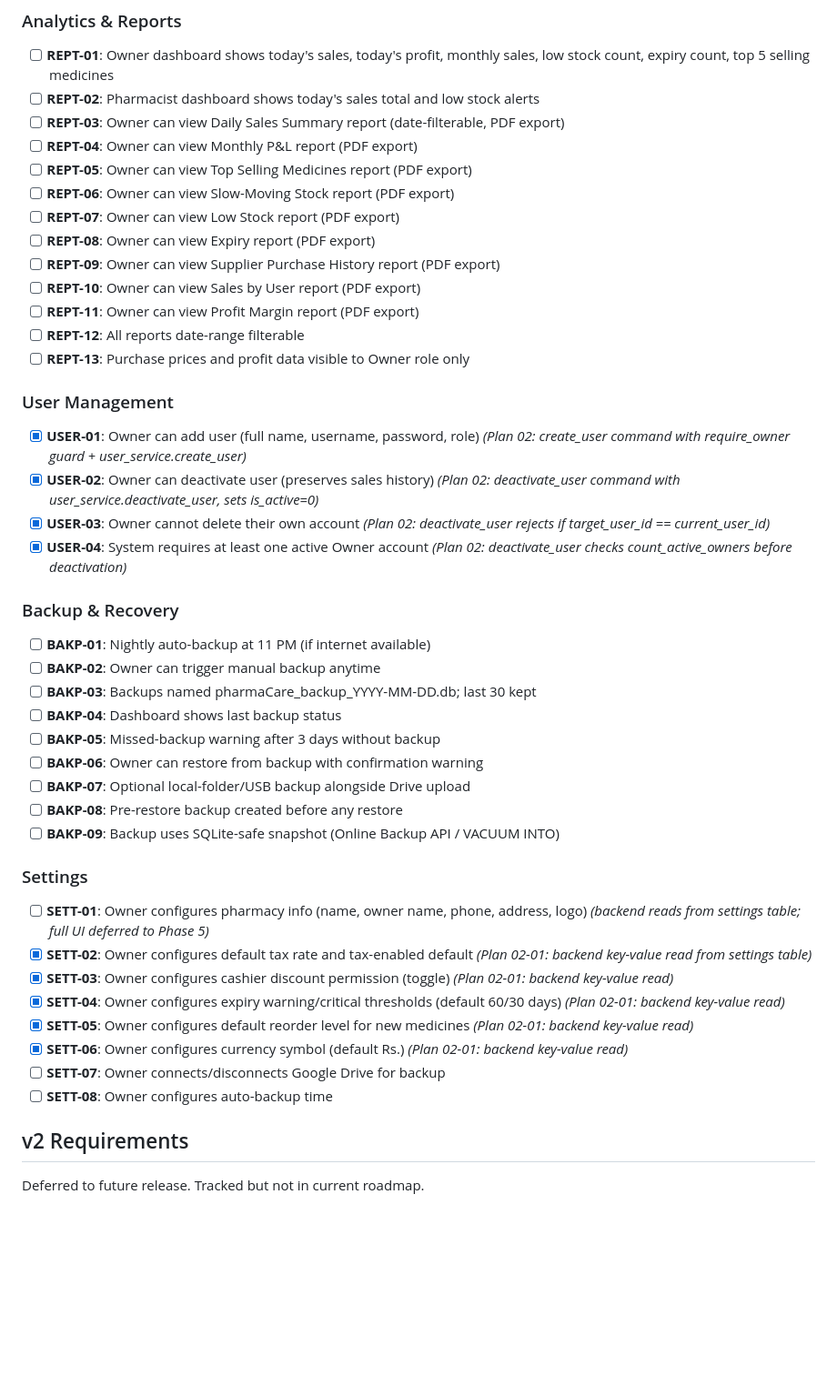
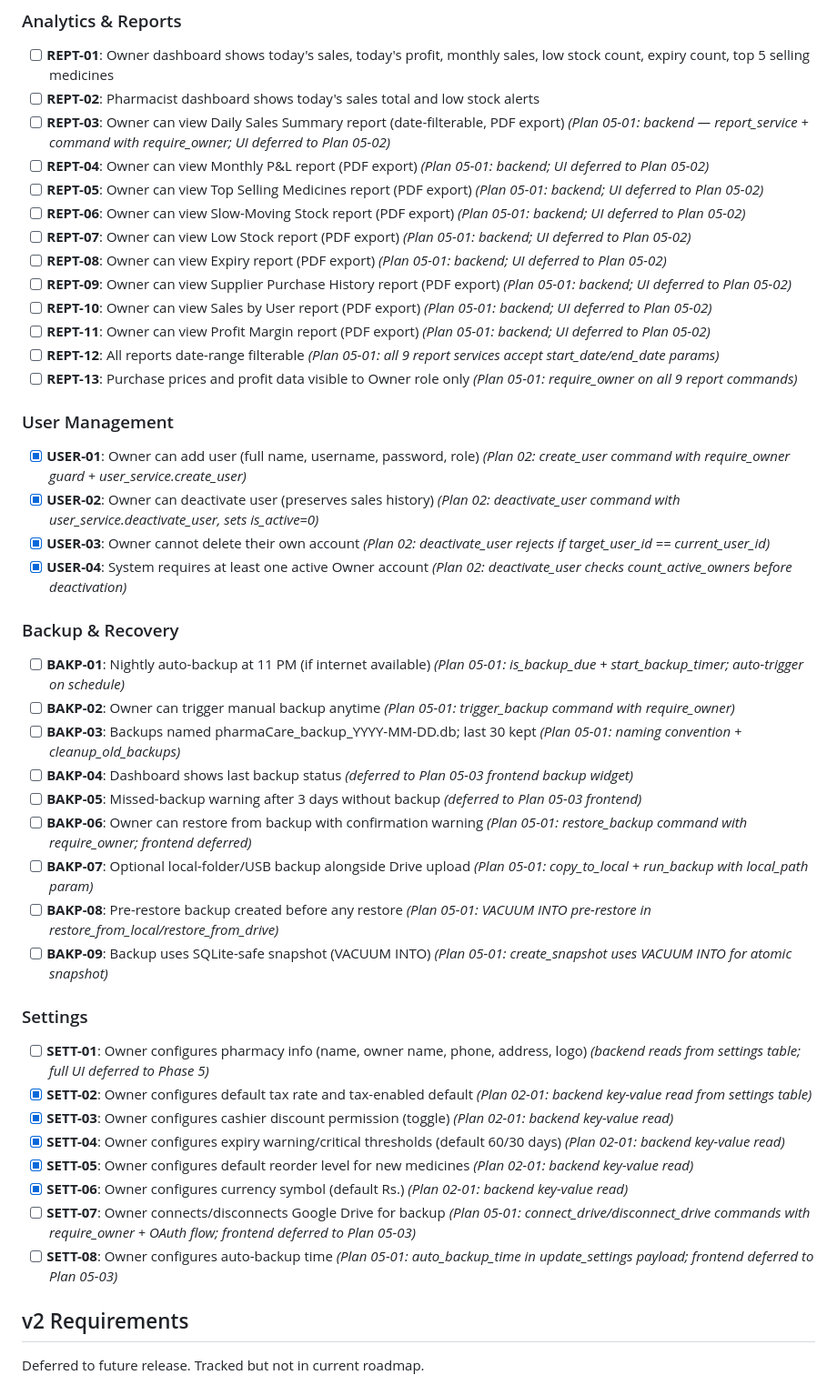
Before and after one commit to saadkhan2003/PharmaCare, a Markdown page: .planning/REQUIREMENTS.md, the part around one of its changes. Shown at 91% size. Rendered like a GitHub page; blank space fills up the shorter version.

```diff
--- a/.planning/REQUIREMENTS.md
+++ b/.planning/REQUIREMENTS.md
@@ -74,17 +74,17 @@ Requirements for initial release. Each maps to roadmap phases.
 
 - [ ] **REPT-01**: Owner dashboard shows today's sales, today's profit, monthly sales, low stock count, expiry count, top 5 selling medicines
 - [ ] **REPT-02**: Pharmacist dashboard shows today's sales total and low stock alerts
-- [ ] **REPT-03**: Owner can view Daily Sales Summary report (date-filterable, PDF export)
-- [ ] **REPT-04**: Owner can view Monthly P&L report (PDF export)
-- [ ] **REPT-05**: Owner can view Top Selling Medicines report (PDF export)
-- [ ] **REPT-06**: Owner can view Slow-Moving Stock report (PDF export)
-- [ ] **REPT-07**: Owner can view Low Stock report (PDF export)
-- [ ] **REPT-08**: Owner can view Expiry report (PDF export)
-- [ ] **REPT-09**: Owner can view Supplier Purchase History report (PDF export)
-- [ ] **REPT-10**: Owner can view Sales by User report (PDF export)
-- [ ] **REPT-11**: Owner can view Profit Margin report (PDF export)
-- [ ] **REPT-12**: All reports date-range filterable
-- [ ] **REPT-13**: Purchase prices and profit data visible to Owner role only
+- [ ] **REPT-03**: Owner can view Daily Sales Summary report (date-filterable, PDF export) *(Plan 05-01: backend — report_service + command with require_owner; UI deferred to Plan 05-02)*
+- [ ] **REPT-04**: Owner can view Monthly P&L report (PDF export) *(Plan 05-01: backend; UI deferred to Plan 05-02)*
+- [ ] **REPT-05**: Owner can view Top Selling Medicines report (PDF export) *(Plan 05-01: backend; UI deferred to Plan 05-02)*
+- [ ] **REPT-06**: Owner can view Slow-Moving Stock report (PDF export) *(Plan 05-01: backend; UI deferred to Plan 05-02)*
+- [ ] **REPT-07**: Owner can view Low Stock report (PDF export) *(Plan 05-01: backend; UI deferred to Plan 05-02)*
+- [ ] **REPT-08**: Owner can view Expiry report (PDF export) *(Plan 05-01: backend; UI deferred to Plan 05-02)*
+- [ ] **REPT-09**: Owner can view Supplier Purchase History report (PDF export) *(Plan 05-01: backend; UI deferred to Plan 05-02)*
+- [ ] **REPT-10**: Owner can view Sales by User report (PDF export) *(Plan 05-01: backend; UI deferred to Plan 05-02)*
+- [ ] **REPT-11**: Owner can view Profit Margin report (PDF export) *(Plan 05-01: backend; UI deferred to Plan 05-02)*
+- [ ] **REPT-12**: All reports date-range filterable *(Plan 05-01: all 9 report services accept start_date/end_date params)*
+- [ ] **REPT-13**: Purchase prices and profit data visible to Owner role only *(Plan 05-01: require_owner on all 9 report commands)*
 
 ### User Management
 
@@ -95,15 +95,15 @@ Requirements for initial release. Each maps to roadmap phases.
 
 ### Backup & Recovery
 
-- [ ] **BAKP-01**: Nightly auto-backup at 11 PM (if internet available)
-- [ ] **BAKP-02**: Owner can trigger manual backup anytime
-- [ ] **BAKP-03**: Backups named pharmaCare_backup_YYYY-MM-DD.db; last 30 kept
-- [ ] **BAKP-04**: Dashboard shows last backup status
-- [ ] **BAKP-05**: Missed-backup warning after 3 days without backup
-- [ ] **BAKP-06**: Owner can restore from backup with confirmation warning
-- [ ] **BAKP-07**: Optional local-folder/USB backup alongside Drive upload
-- [ ] **BAKP-08**: Pre-restore backup created before any restore
-- [ ] **BAKP-09**: Backup uses SQLite-safe snapshot (Online Backup API / VACUUM INTO)
+- [ ] **BAKP-01**: Nightly auto-backup at 11 PM (if internet available) *(Plan 05-01: is_backup_due + start_backup_timer; auto-trigger on schedule)*
+- [ ] **BAKP-02**: Owner can trigger manual backup anytime *(Plan 05-01: trigger_backup command with require_owner)*
+- [ ] **BAKP-03**: Backups named pharmaCare_backup_YYYY-MM-DD.db; last 30 kept *(Plan 05-01: naming convention + cleanup_old_backups)*
+- [ ] **BAKP-04**: Dashboard shows last backup status *(deferred to Plan 05-03 frontend backup widget)*
+- [ ] **BAKP-05**: Missed-backup warning after 3 days without backup *(deferred to Plan 05-03 frontend)*
+- [ ] **BAKP-06**: Owner can restore from backup with confirmation warning *(Plan 05-01: restore_backup command with require_owner; frontend deferred)*
+- [ ] **BAKP-07**: Optional local-folder/USB backup alongside Drive upload *(Plan 05-01: copy_to_local + run_backup with local_path param)*
+- [ ] **BAKP-08**: Pre-restore backup created before any restore *(Plan 05-01: VACUUM INTO pre-restore in restore_from_local/restore_from_drive)*
+- [ ] **BAKP-09**: Backup uses SQLite-safe snapshot (VACUUM INTO) *(Plan 05-01: create_snapshot uses VACUUM INTO for atomic snapshot)*
 
 ### Settings
 
@@ -113,8 +113,8 @@ Requirements for initial release. Each maps to roadmap phases.
 - [x] **SETT-04**: Owner configures expiry warning/critical thresholds (default 60/30 days) *(Plan 02-01: backend key-value read)*
 - [x] **SETT-05**: Owner configures default reorder level for new medicines *(Plan 02-01: backend key-value read)*
 - [x] **SETT-06**: Owner configures currency symbol (default Rs.) *(Plan 02-01: backend key-value read)*
-- [ ] **SETT-07**: Owner connects/disconnects Google Drive for backup
-- [ ] **SETT-08**: Owner configures auto-backup time
+- [ ] **SETT-07**: Owner connects/disconnects Google Drive for backup *(Plan 05-01: connect_drive/disconnect_drive commands with require_owner + OAuth flow; frontend deferred to Plan 05-03)*
+- [ ] **SETT-08**: Owner configures auto-backup time *(Plan 05-01: auto_backup_time in update_settings payload; frontend deferred to Plan 05-03)*
 
 ## v2 Requirements
 
```
Also changed, not shown: other parts of .planning/REQUIREMENTS.md (+22 -22 lines).
